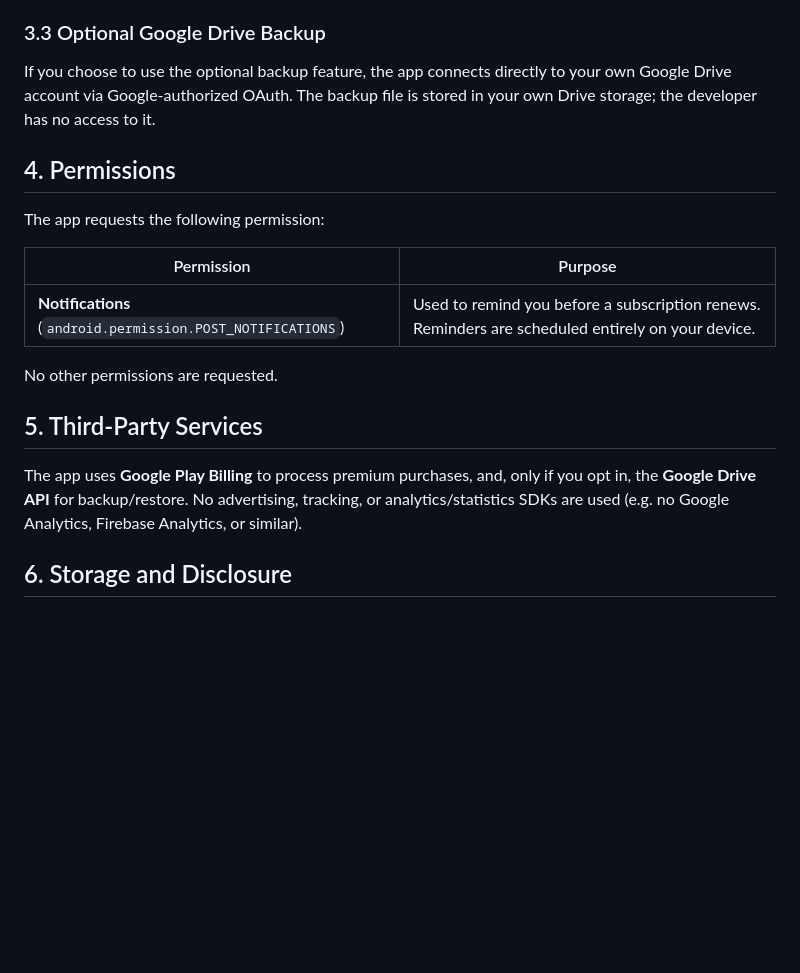
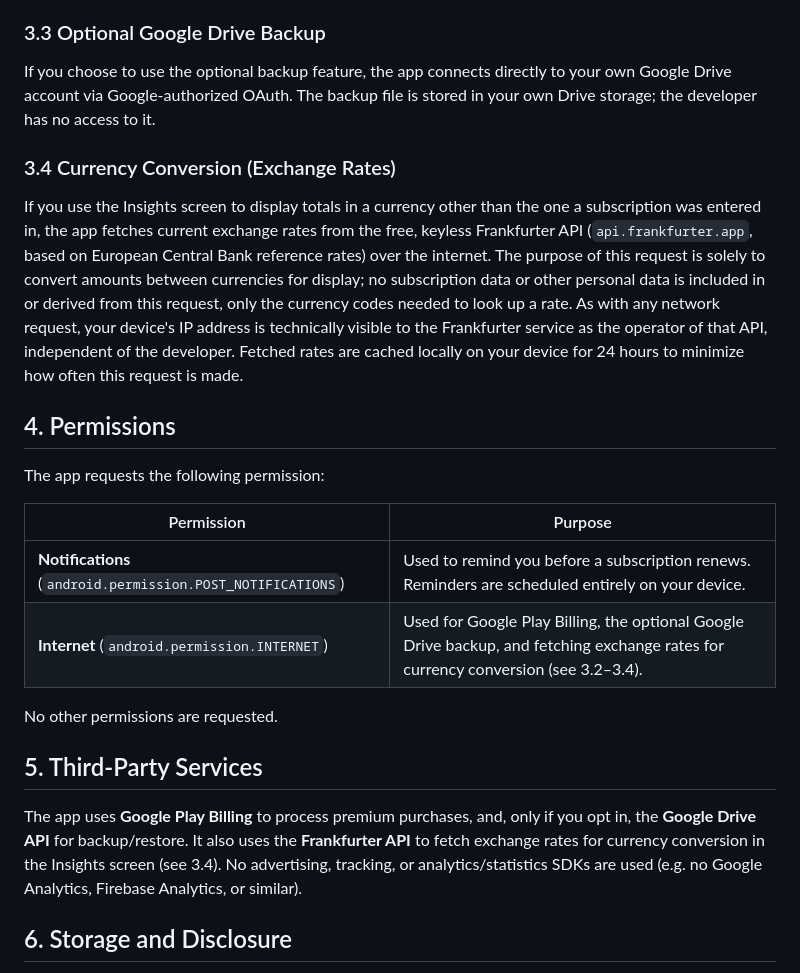
Before and after one commit to renewly-app/privacy, a Markdown page: index.md, the part around the change. Rendered like a GitHub page; blank space fills up the shorter version.

Commit message:
Disclose Frankfurter exchange-rate API and INTERNET permission

```diff
--- a/index.md
+++ b/index.md
@@ -50,6 +50,21 @@ directly to your own Google Drive account via Google-authorized
 OAuth. The backup file is stored in your own Drive storage; the
 developer has no access to it.
 
+### 3.4 Currency Conversion (Exchange Rates)
+
+If you use the Insights screen to display totals in a currency other
+than the one a subscription was entered in, the app fetches current
+exchange rates from the free, keyless Frankfurter API
+(`api.frankfurter.app`, based on European Central Bank reference
+rates) over the internet. The purpose of this request is solely to
+convert amounts between currencies for display; no subscription data
+or other personal data is included in or derived from this request,
+only the currency codes needed to look up a rate. As with any network
+request, your device's IP address is technically visible to the
+Frankfurter service as the operator of that API, independent of the
+developer. Fetched rates are cached locally on your device for 24
+hours to minimize how often this request is made.
+
 ## 4. Permissions
 
 The app requests the following permission:
@@ -57,6 +72,7 @@ The app requests the following permission:
 | Permission | Purpose |
 |---|---|
 | **Notifications** (`android.permission.POST_NOTIFICATIONS`) | Used to remind you before a subscription renews. Reminders are scheduled entirely on your device. |
+| **Internet** (`android.permission.INTERNET`) | Used for Google Play Billing, the optional Google Drive backup, and fetching exchange rates for currency conversion (see 3.2–3.4). |
 
 No other permissions are requested.
 
@@ -64,8 +80,10 @@ No other permissions are requested.
 
 The app uses **Google Play Billing** to process premium purchases,
 and, only if you opt in, the **Google Drive API** for backup/restore.
-No advertising, tracking, or analytics/statistics SDKs are used
-(e.g. no Google Analytics, Firebase Analytics, or similar).
+It also uses the **Frankfurter API** to fetch exchange rates for
+currency conversion in the Insights screen (see 3.4). No advertising,
+tracking, or analytics/statistics SDKs are used (e.g. no Google
+Analytics, Firebase Analytics, or similar).
 
 ## 6. Storage and Disclosure
 
```
